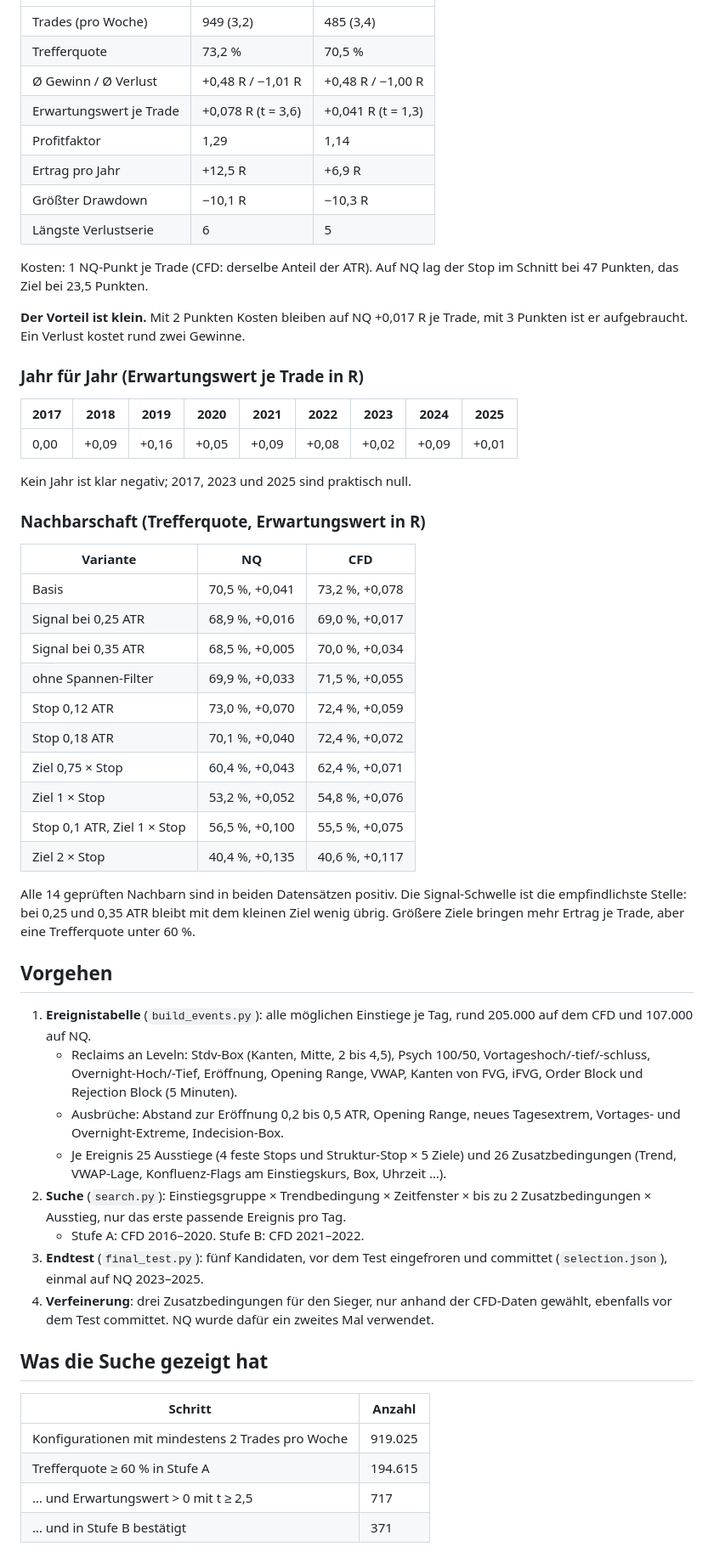
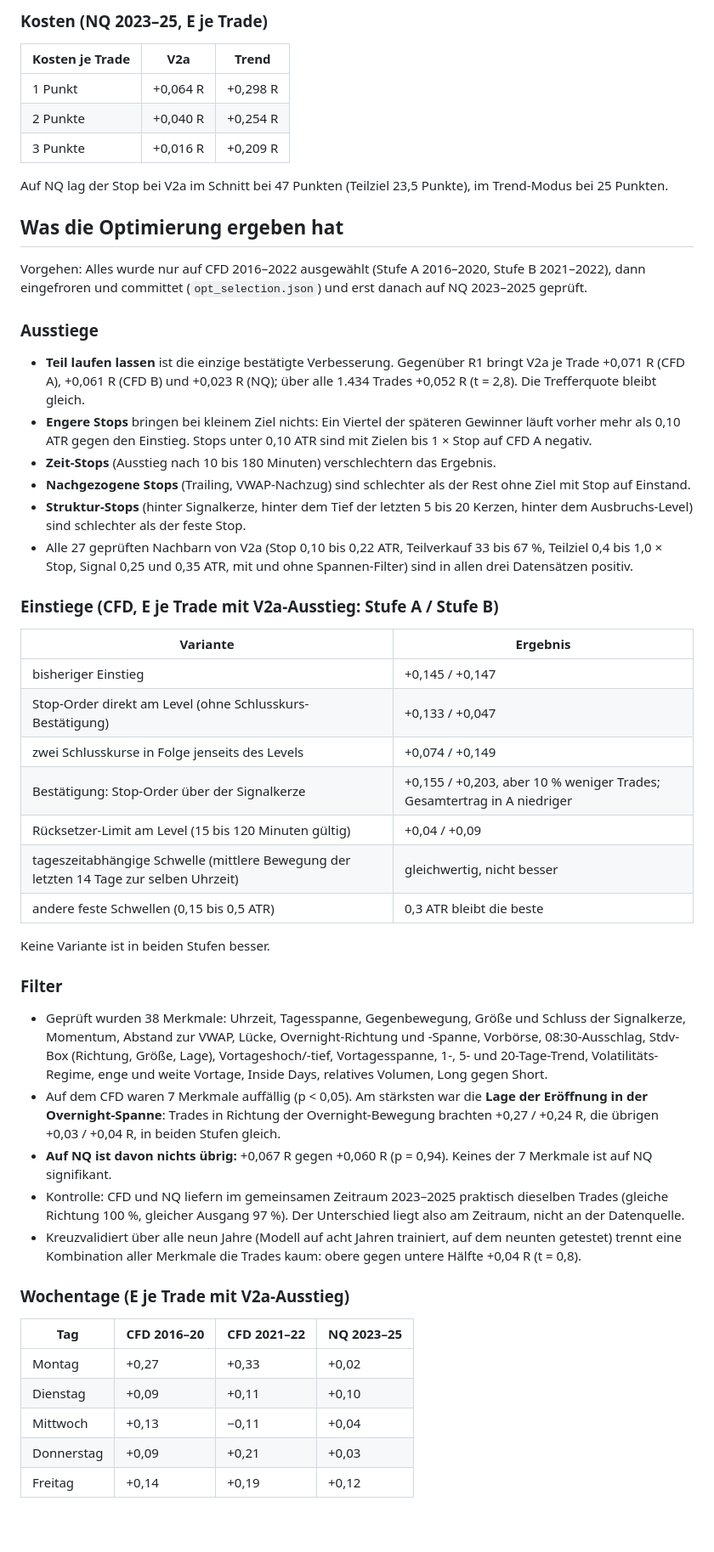
Before and after one commit to Lunixx37/claude-quant-testing, a Markdown page: final/README.md, the part around one of its changes. Shown at 85% size. Rendered like a GitHub page; blank space fills up the shorter version.

```diff
--- a/final/README.md
+++ b/final/README.md
@@ -18,59 +48,55 @@ Eine Strategie besteht alle Stufen: **R1 „Open-Drive-Fortsetzung“** (`R1_Ope
+### Kosten (NQ 2023–25, E je Trade)
+
+| Kosten je Trade | V2a | Trend |
 |---|---|---|
-| Trades (pro Woche) | 949 (3,2) | 485 (3,4) |
-| Trefferquote | 73,2 % | 70,5 % |
-| Ø Gewinn / Ø Verlust | +0,48 R / −1,01 R | +0,48 R / −1,00 R |
-| Erwartungswert je Trade | +0,078 R (t = 3,6) | +0,041 R (t = 1,3) |
-| Profitfaktor | 1,29 | 1,14 |
-| Ertrag pro Jahr | +12,5 R | +6,9 R |
-| Größter Drawdown | −10,1 R | −10,3 R |
-| Längste Verlustserie | 6 | 5 |
+| 1 Punkt | +0,064 R | +0,298 R |
+| 2 Punkte | +0,040 R | +0,254 R |
+| 3 Punkte | +0,016 R | +0,209 R |
 
-Kosten: 1 NQ-Punkt je Trade (CFD: derselbe Anteil der ATR). Auf NQ lag der Stop im Schnitt bei 47 Punkten, das Ziel bei 23,5 Punkten.
+Auf NQ lag der Stop bei V2a im Schnitt bei 47 Punkten (Teilziel 23,5 Punkte), im Trend-Modus bei 25 Punkten.
 
-**Der Vorteil ist klein.** Mit 2 Punkten Kosten bleiben auf NQ +0,017 R je Trade, mit 3 Punkten ist er aufgebraucht. Ein Verlust kostet rund zwei Gewinne.
+## Was die Optimierung ergeben hat
 
-### Jahr für Jahr (Erwartungswert je Trade in R)
+Vorgehen: Alles wurde nur auf CFD 2016–2022 ausgewählt (Stufe A 2016–2020, Stufe B 2021–2022), dann eingefroren und committet (`opt_selection.json`) und erst danach auf NQ 2023–2025 geprüft.
 
-| 2017 | 2018 | 2019 | 2020 | 2021 | 2022 | 2023 | 2024 | 2025 |
-|---|---|---|---|---|---|---|---|---|
-| 0,00 | +0,09 | +0,16 | +0,05 | +0,09 | +0,08 | +0,02 | +0,09 | +0,01 |
+### Ausstiege
 
-Kein Jahr ist klar negativ; 2017, 2023 und 2025 sind praktisch null.
+- **Teil laufen lassen** ist die einzige bestätigte Verbesserung. Gegenüber R1 bringt V2a je Trade +0,071 R (CFD A), +0,061 R (CFD B) und +0,023 R (NQ); über alle 1.434 Trades +0,052 R (t = 2,8). Die Trefferquote bleibt gleich.
+- **Engere Stops** bringen bei kleinem Ziel nichts: Ein Viertel der späteren Gewinner läuft vorher mehr als 0,10 ATR gegen den Einstieg. Stops unter 0,10 ATR sind mit Zielen bis 1 × Stop auf CFD A negativ.
+- **Zeit-Stops** (Ausstieg nach 10 bis 180 Minuten) verschlechtern das Ergebnis.
+- **Nachgezogene Stops** (Trailing, VWAP-Nachzug) sind schlechter als der Rest ohne Ziel mit Stop auf Einstand.
+- **Struktur-Stops** (hinter Signalkerze, hinter dem Tief der letzten 5 bis 20 Kerzen, hinter dem Ausbruchs-Level) sind schlechter als der feste Stop.
+- Alle 27 geprüften Nachbarn von V2a (Stop 0,10 bis 0,22 ATR, Teilverkauf 33 bis 67 %, Teilziel 0,4 bis 1,0 × Stop, Signal 0,25 und 0,35 ATR, mit und ohne Spannen-Filter) sind in allen drei Datensätzen positiv.
 
-### Nachbarschaft (Trefferquote, Erwartungswert in R)
+### Einstiege (CFD, E je Trade mit V2a-Ausstieg: Stufe A / Stufe B)
 
-| Variante | NQ | CFD |
-|---|---|---|
-| Basis | 70,5 %, +0,041 | 73,2 %, +0,078 |
-| Signal bei 0,25 ATR | 68,9 %, +0,016 | 69,0 %, +0,017 |
-| Signal bei 0,35 ATR | 68,5 %, +0,005 | 70,0 %, +0,034 |
-| ohne Spannen-Filter | 69,9 %, +0,033 | 71,5 %, +0,055 |
-| Stop 0,12 ATR | 73,0 %, +0,070 | 72,4 %, +0,059 |
-| Stop 0,18 ATR | 70,1 %, +0,040 | 72,4 %, +0,072 |
-| Ziel 0,75 × Stop | 60,4 %, +0,043 | 62,4 %, +0,071 |
-| Ziel 1 × Stop | 53,2 %, +0,052 | 54,8 %, +0,076 |
-| Stop 0,1 ATR, Ziel 1 × Stop | 56,5 %, +0,100 | 55,5 %, +0,075 |
-| Ziel 2 × Stop | 40,4 %, +0,135 | 40,6 %, +0,117 |
+| Variante | Ergebnis |
+|---|---|
+| bisheriger Einstieg | +0,145 / +0,147 |
+| Stop-Order direkt am Level (ohne Schlusskurs-Bestätigung) | +0,133 / +0,047 |
+| zwei Schlusskurse in Folge jenseits des Levels | +0,074 / +0,149 |
+| Bestätigung: Stop-Order über der Signalkerze | +0,155 / +0,203, aber 10 % weniger Trades; Gesamtertrag in A niedriger |
+| Rücksetzer-Limit am Level (15 bis 120 Minuten gültig) | +0,04 / +0,09 |
+| tageszeitabhängige Schwelle (mittlere Bewegung der letzten 14 Tage zur selben Uhrzeit) | gleichwertig, nicht besser |
+| andere feste Schwellen (0,15 bis 0,5 ATR) | 0,3 ATR bleibt die beste |
 
-Alle 14 geprüften Nachbarn sind in beiden Datensätzen positiv. Die Signal-Schwelle ist die empfindlichste Stelle: bei 0,25 und 0,35 ATR bleibt mit dem kleinen Ziel wenig übrig. Größere Ziele bringen mehr Ertrag je Trade, aber eine Trefferquote unter 60 %.
+Keine Variante ist in beiden Stufen besser.
 
-## Vorgehen
+### Filter
 
-1. **Ereignistabelle** (`build_events.py`): alle möglichen Einstiege je Tag, rund 205.000 auf dem CFD und 107.000 auf NQ.
-   - Reclaims an Leveln: Stdv-Box (Kanten, Mitte, 2 bis 4,5), Psych 100/50, Vortageshoch/-tief/-schluss, Overnight-Hoch/-Tief, Eröffnung, Opening Range, VWAP, Kanten von FVG, iFVG, Order Block und Rejection Block (5 Minuten).
-   - Ausbrüche: Abstand zur Eröffnung 0,2 bis 0,5 ATR, Opening Range, neues Tagesextrem, Vortages- und Overnight-Extreme, Indecision-Box.
-   - Je Ereignis 25 Ausstiege (4 feste Stops und Struktur-Stop × 5 Ziele) und 26 Zusatzbedingungen (Trend, VWAP-Lage, Konfluenz-Flags am Einstiegskurs, Box, Uhrzeit …).
-2. **Suche** (`search.py`): Einstiegsgruppe × Trendbedingung × Zeitfenster × bis zu 2 Zusatzbedingungen × Ausstieg, nur das erste passende Ereignis pro Tag.
-   - Stufe A: CFD 2016–2020. Stufe B: CFD 2021–2022.
-3. **Endtest** (`final_test.py`): fünf Kandidaten, vor dem Test eingefroren und committet (`selection.json`), einmal auf NQ 2023–2025.
-4. **Verfeinerung**: drei Zusatzbedingungen für den Sieger, nur anhand der CFD-Daten gewählt, ebenfalls vor dem Test committet. NQ wurde dafür ein zweites Mal verwendet.
+- Geprüft wurden 38 Merkmale: Uhrzeit, Tagesspanne, Gegenbewegung, Größe und Schluss der Signalkerze, Momentum, Abstand zur VWAP, Lücke, Overnight-Richtung und -Spanne, Vorbörse, 08:30-Ausschlag, Stdv-Box (Richtung, Größe, Lage), Vortageshoch/-tief, Vortagesspanne, 1-, 5- und 20-Tage-Trend, Volatilitäts-Regime, enge und weite Vortage, Inside Days, relatives Volumen, Long gegen Short.
+- Auf dem CFD waren 7 Merkmale auffällig (p < 0,05). Am stärksten war die **Lage der Eröffnung in der Overnight-Spanne**: Trades in Richtung der Overnight-Bewegung brachten +0,27 / +0,24 R, die übrigen +0,03 / +0,04 R, in beiden Stufen gleich.
+- **Auf NQ ist davon nichts übrig:** +0,067 R gegen +0,060 R (p = 0,94). Keines der 7 Merkmale ist auf NQ signifikant.
+- Kontrolle: CFD und NQ liefern im gemeinsamen Zeitraum 2023–2025 praktisch dieselben Trades (gleiche Richtung 100 %, gleicher Ausgang 97 %). Der Unterschied liegt also am Zeitraum, nicht an der Datenquelle.
+- Kreuzvalidiert über alle neun Jahre (Modell auf acht Jahren trainiert, auf dem neunten getestet) trennt eine Kombination aller Merkmale die Trades kaum: obere gegen untere Hälfte +0,04 R (t = 0,8).
 
-## Was die Suche gezeigt hat
+### Wochentage (E je Trade mit V2a-Ausstieg)
 
-| Schritt | Anzahl |
-|---|---|
-| Konfigurationen mit mindestens 2 Trades pro Woche | 919.025 |
-| Trefferquote ≥ 60 % in Stufe A | 194.615 |
-| … und Erwartungswert > 0 mit t ≥ 2,5 | 717 |
-| … und in Stufe B bestätigt | 371 |
+| Tag | CFD 2016–20 | CFD 2021–22 | NQ 2023–25 |
+|---|---|---|---|
+| Montag | +0,27 | +0,33 | +0,02 |
+| Dienstag | +0,09 | +0,11 | +0,10 |
+| Mittwoch | +0,13 | −0,11 | +0,04 |
+| Donnerstag | +0,09 | +0,21 | +0,03 |
+| Freitag | +0,14 | +0,19 | +0,12 |
 
```
Also changed, not shown: other parts of final/README.md (+66 -39 lines), final/modes_equity.png (added), 7 other files.
